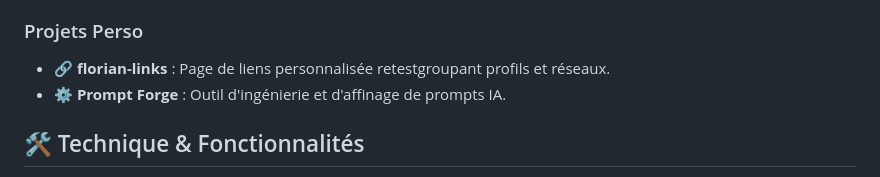
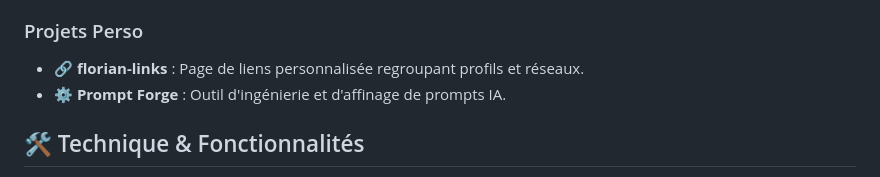
Before and after one commit to florianm974/KSOS, a Markdown page: README.md, the part around the change. Rendered like a GitHub page.

```diff
--- a/README.md
+++ b/README.md
@@ -26,7 +26,7 @@ Le portail est divisé en deux grandes catégories :
 
 ### Projets Perso
 
-- 🔗 **florian-links** : Page de liens personnalisée retestgroupant profils et réseaux.
+- 🔗 **florian-links** : Page de liens personnalisée regroupant profils et réseaux.
 - ⚙️ **Prompt Forge** : Outil d'ingénierie et d'affinage de prompts IA.
 
 ## 🛠️ Technique & Fonctionnalités
```
